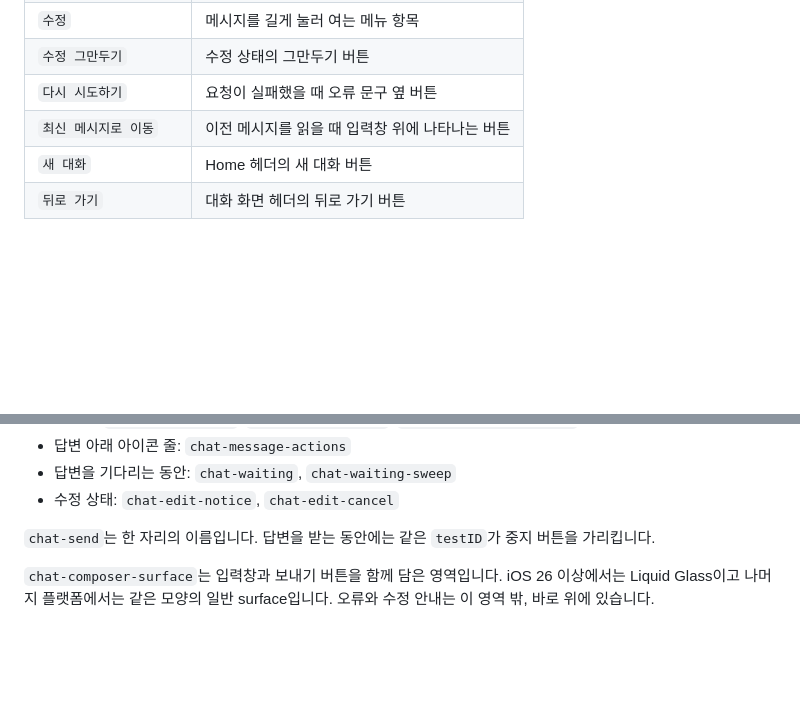
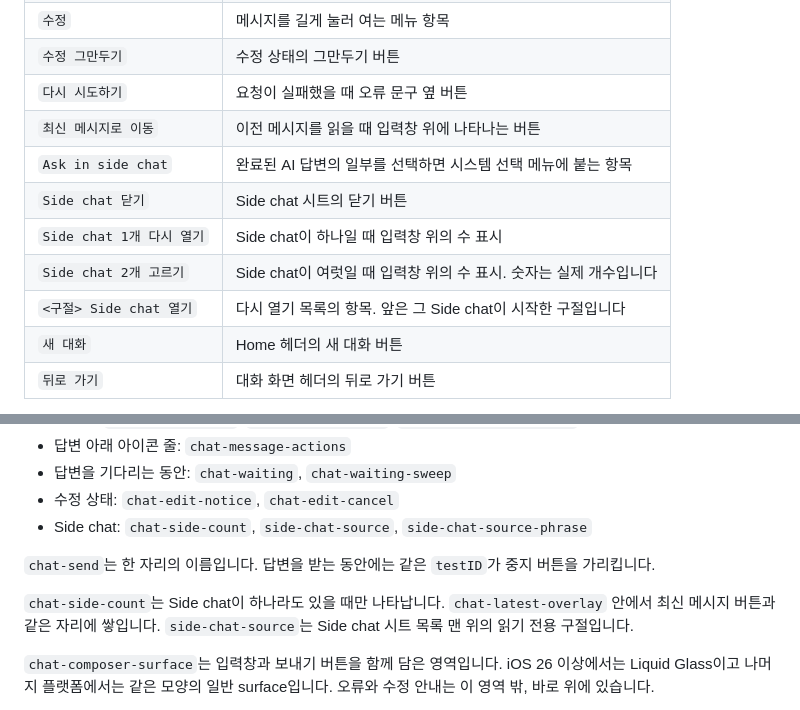
Before and after one commit to toy-crane/turbo-repo-template, a Markdown page: README.md, 2 parts joined by grey strips. Rendered like a GitHub page; blank space fills up the shorter version.

Commit message:
docs: Side chat 접근성 이름과 평문 가정을 기록한다
새 접근성 이름과 testID를 README의 기존 목록에 함께 등록한다.

렌더러가 그리는 평문을 내주지 않는다는 것을 확인해, 마지막으로 오간 말의
평문을 어디서 만드는지에 대한 명세의 가정을 실제 확인 결과로 고친다.

Co-Authored-By: Claude Opus 5 <noreply@anthropic.com>

```diff
--- a/README.md
+++ b/README.md
@@ -357,6 +357,11 @@ adb shell am start -a android.intent.action.VIEW -d "turbo-repo-mobile://setting
 | `수정 그만두기` | 수정 상태의 그만두기 버튼 |
 | `다시 시도하기` | 요청이 실패했을 때 오류 문구 옆 버튼 |
 | `최신 메시지로 이동` | 이전 메시지를 읽을 때 입력창 위에 나타나는 버튼 |
+| `Ask in side chat` | 완료된 AI 답변의 일부를 선택하면 시스템 선택 메뉴에 붙는 항목 |
+| `Side chat 닫기` | Side chat 시트의 닫기 버튼 |
+| `Side chat 1개 다시 열기` | Side chat이 하나일 때 입력창 위의 수 표시 |
+| `Side chat 2개 고르기` | Side chat이 여럿일 때 입력창 위의 수 표시. 숫자는 실제 개수입니다 |
+| `<구절> Side chat 열기` | 다시 열기 목록의 항목. 앞은 그 Side chat이 시작한 구절입니다 |
 | `새 대화` | Home 헤더의 새 대화 버튼 |
 | `뒤로 가기` | 대화 화면 헤더의 뒤로 가기 버튼 |
 
@@ -382,9 +387,14 @@ adb shell am start -a android.intent.action.VIEW -d "turbo-repo-mobile://setting
 - 답변 아래 아이콘 줄: `chat-message-actions`
 - 답변을 기다리는 동안: `chat-waiting`, `chat-waiting-sweep`
 - 수정 상태: `chat-edit-notice`, `chat-edit-cancel`
+- Side chat: `chat-side-count`, `side-chat-source`, `side-chat-source-phrase`
 
 `chat-send`는 한 자리의 이름입니다.
 답변을 받는 동안에는 같은 `testID`가 중지 버튼을 가리킵니다.
+
+`chat-side-count`는 Side chat이 하나라도 있을 때만 나타납니다.
+`chat-latest-overlay` 안에서 최신 메시지 버튼과 같은 자리에 쌓입니다.
+`side-chat-source`는 Side chat 시트 목록 맨 위의 읽기 전용 구절입니다.
 
 `chat-composer-surface`는 입력창과 보내기 버튼을 함께 담은 영역입니다.
 iOS 26 이상에서는 Liquid Glass이고 나머지 플랫폼에서는 같은 모양의 일반 surface입니다.
```
Also changed, not shown: 1 other file.
